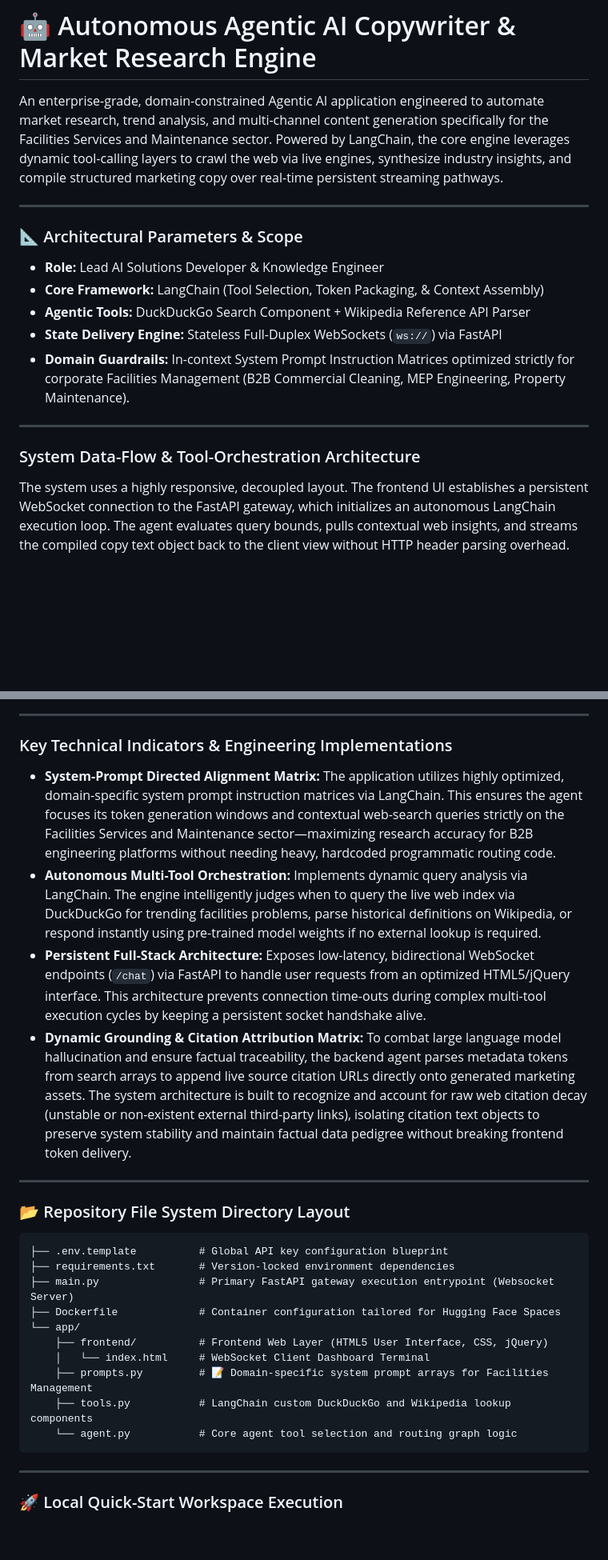
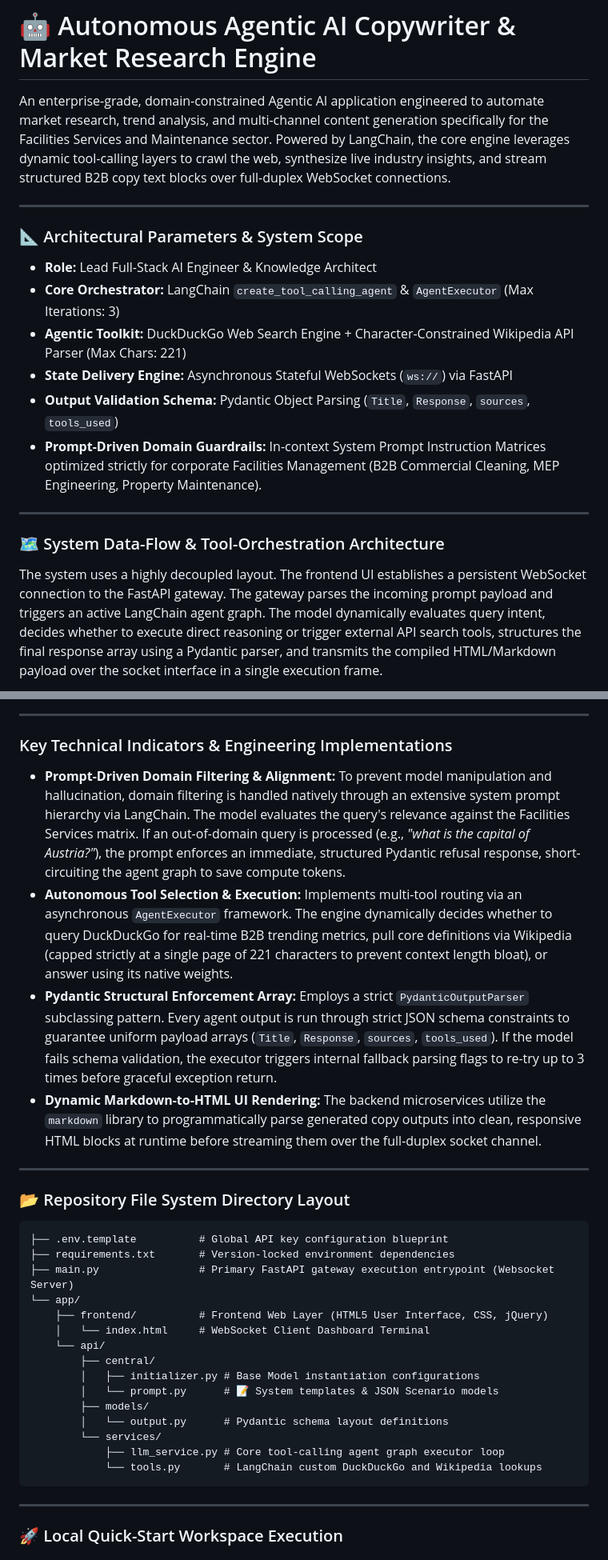
Before and after one commit to WajihZaman/agentic-ai-copywriter, a Markdown page: README.md, 2 parts joined by grey strips. Shown at 80% size. Rendered like a GitHub page; blank space fills up the shorter version.

````diff
--- a/README.md
+++ b/README.md
@@ -1,21 +1,22 @@
 # 🤖 Autonomous Agentic AI Copywriter & Market Research Engine
 
-An enterprise-grade, domain-constrained Agentic AI application engineered to automate market research, trend analysis, and multi-channel content generation specifically for the Facilities Services and Maintenance sector. Powered by LangChain, the core engine leverages dynamic tool-calling layers to crawl the web via live engines, synthesize industry insights, and compile structured marketing copy over real-time persistent streaming pathways.
+An enterprise-grade, domain-constrained Agentic AI application engineered to automate market research, trend analysis, and multi-channel content generation specifically for the Facilities Services and Maintenance sector. Powered by LangChain, the core engine leverages dynamic tool-calling layers to crawl the web, synthesize live industry insights, and stream structured B2B copy text blocks over full-duplex WebSocket connections.
 
 ---
 
-### 📐 Architectural Parameters & Scope
-* **Role:** Lead AI Solutions Developer & Knowledge Engineer
-* **Core Framework:** LangChain (Tool Selection, Token Packaging, & Context Assembly)
-* **Agentic Tools:** DuckDuckGo Search Component + Wikipedia Reference API Parser
-* **State Delivery Engine:** Stateless Full-Duplex WebSockets (`ws://`) via FastAPI
-* **Domain Guardrails:** In-context System Prompt Instruction Matrices optimized strictly for corporate Facilities Management (B2B Commercial Cleaning, MEP Engineering, Property Maintenance).
+### 📐 Architectural Parameters & System Scope
+* **Role:** Lead Full-Stack AI Engineer & Knowledge Architect
+* **Core Orchestrator:** LangChain `create_tool_calling_agent` & `AgentExecutor` (Max Iterations: 3)
+* **Agentic Toolkit:** DuckDuckGo Web Search Engine + Character-Constrained Wikipedia API Parser (Max Chars: 221)
+* **State Delivery Engine:** Asynchronous Stateful WebSockets (`ws://`) via FastAPI
+* **Output Validation Schema:** Pydantic Object Parsing (`Title`, `Response`, `sources`, `tools_used`)
+* **Prompt-Driven Domain Guardrails:** In-context System Prompt Instruction Matrices optimized strictly for corporate Facilities Management (B2B Commercial Cleaning, MEP Engineering, Property Maintenance).
 
 ---
 
-### System Data-Flow & Tool-Orchestration Architecture
+### 🗺️ System Data-Flow & Tool-Orchestration Architecture
 
-The system uses a highly responsive, decoupled layout. The frontend UI establishes a persistent WebSocket connection to the FastAPI gateway, which initializes an autonomous LangChain execution loop. The agent evaluates query bounds, pulls contextual web insights, and streams the compiled copy text object back to the client view without HTTP header parsing overhead.
+The system uses a highly decoupled layout. The frontend UI establishes a persistent WebSocket connection to the FastAPI gateway. The gateway parses the incoming prompt payload and triggers an active LangChain agent graph. The model dynamically evaluates query intent, decides whether to execute direct reasoning or trigger external API search tools, structures the final response array using a Pydantic parser, and transmits the compiled HTML/Markdown payload over the socket interface in a single execution frame.
 
 ```mermaid
 graph TB
@@ -82,10 +83,10 @@ graph TB
 
 ### Key Technical Indicators & Engineering Implementations
 
-* **System-Prompt Directed Alignment Matrix:** The application utilizes highly optimized, domain-specific system prompt instruction matrices via LangChain. This ensures the agent focuses its token generation windows and contextual web-search queries strictly on the Facilities Services and Maintenance sector—maximizing research accuracy for B2B engineering platforms without needing heavy, hardcoded programmatic routing code.
-* **Autonomous Multi-Tool Orchestration:** Implements dynamic query analysis via LangChain. The engine intelligently judges when to query the live web index via DuckDuckGo for trending facilities problems, parse historical definitions on Wikipedia, or respond instantly using pre-trained model weights if no external lookup is required.
-* **Persistent Full-Stack Architecture:** Exposes low-latency, bidirectional WebSocket endpoints (`/chat`) via FastAPI to handle user requests from an optimized HTML5/jQuery interface. This architecture prevents connection time-outs during complex multi-tool execution cycles by keeping a persistent socket handshake alive.
-* **Dynamic Grounding & Citation Attribution Matrix:** To combat large language model hallucination and ensure factual traceability, the backend agent parses metadata tokens from search arrays to append live source citation URLs directly onto generated marketing assets. The system architecture is built to recognize and account for raw web citation decay (unstable or non-existent external third-party links), isolating citation text objects to preserve system stability and maintain factual data pedigree without breaking frontend token delivery.
+* **Prompt-Driven Domain Filtering & Alignment:** To prevent model manipulation and hallucination, domain filtering is handled natively through an extensive system prompt hierarchy via LangChain. The model evaluates the query's relevance against the Facilities Services matrix. If an out-of-domain query is processed (e.g., *"what is the capital of Austria?"*), the prompt enforces an immediate, structured Pydantic refusal response, short-circuiting the agent graph to save compute tokens.
+* **Autonomous Tool Selection & Execution:** Implements multi-tool routing via an asynchronous `AgentExecutor` framework. The engine dynamically decides whether to query DuckDuckGo for real-time B2B trending metrics, pull core definitions via Wikipedia (capped strictly at a single page of 221 characters to prevent context length bloat), or answer using its native weights.
+* **Pydantic Structural Enforcement Array:** Employs a strict `PydanticOutputParser` subclassing pattern. Every agent output is run through strict JSON schema constraints to guarantee uniform payload arrays (`Title`, `Response`, `sources`, `tools_used`). If the model fails schema validation, the executor triggers internal fallback parsing flags to re-try up to 3 times before graceful exception return.
+* **Dynamic Markdown-to-HTML UI Rendering:** The backend microservices utilize the `markdown` library to programmatically parse generated copy outputs into clean, responsive HTML blocks at runtime before streaming them over the full-duplex socket channel.
 
 ---
 
@@ -95,13 +96,18 @@ graph TB
 ├── .env.template          # Global API key configuration blueprint
 ├── requirements.txt       # Version-locked environment dependencies
 ├── main.py                # Primary FastAPI gateway execution entrypoint (Websocket Server)
-├── Dockerfile             # Container configuration tailored for Hugging Face Spaces
 └── app/
     ├── frontend/          # Frontend Web Layer (HTML5 User Interface, CSS, jQuery)
     │   └── index.html     # WebSocket Client Dashboard Terminal
-    ├── prompts.py         # 📝 Domain-specific system prompt arrays for Facilities Management
-    ├── tools.py           # LangChain custom DuckDuckGo and Wikipedia lookup components
-    └── agent.py           # Core agent tool selection and routing graph logic
+    └── api/
+        ├── central/
+        │   ├── initializer.py # Base Model instantiation configurations
+        │   └── prompt.py      # 📝 System templates & JSON Scenario models
+        ├── models/
+        │   └── output.py      # Pydantic schema layout definitions
+        └── services/
+            ├── llm_service.py # Core tool-calling agent graph executor loop
+            └── tools.py       # LangChain custom DuckDuckGo and Wikipedia lookups
 ```
 
 ---
````
Also changed, not shown: other parts of README.md (+11 -12 lines).
